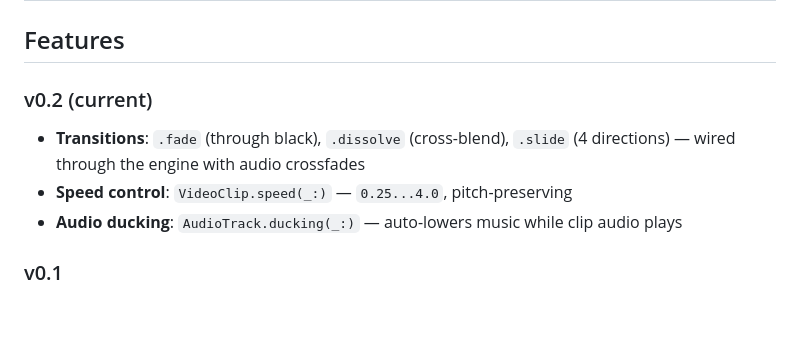
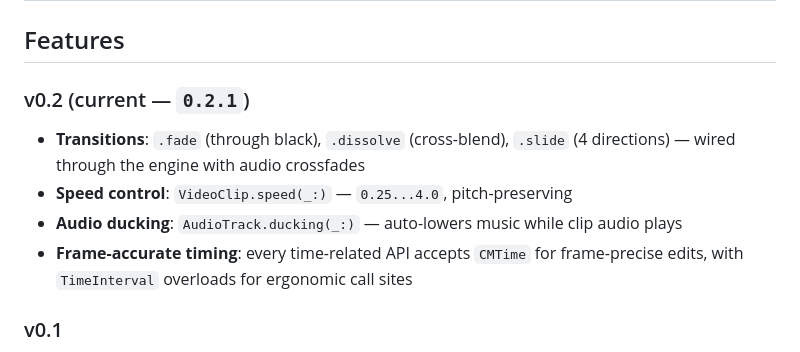
Before and after one commit to SteliyanH/kadr, a Markdown page: README.md, the part around the change. Drawn GitHub-style; blank space fills up the shorter version.

```diff
--- a/README.md
+++ b/README.md
@@ -49,11 +49,12 @@ FFmpegKit retired in January 2025. Pixel SDK sunset in February 2025. AVFoundati
 
 ## Features
 
-### v0.2 (current)
+### v0.2 (current — `0.2.1`)
 
 - **Transitions**: `.fade` (through black), `.dissolve` (cross-blend), `.slide` (4 directions) — wired through the engine with audio crossfades
 - **Speed control**: `VideoClip.speed(_:)` — `0.25...4.0`, pitch-preserving
 - **Audio ducking**: `AudioTrack.ducking(_:)` — auto-lowers music while clip audio plays
+- **Frame-accurate timing**: every time-related API accepts `CMTime` for frame-precise edits, with `TimeInterval` overloads for ergonomic call sites
 
 ### v0.1
 
```
Also changed, not shown: CHANGELOG.md (+18 -5 lines).
